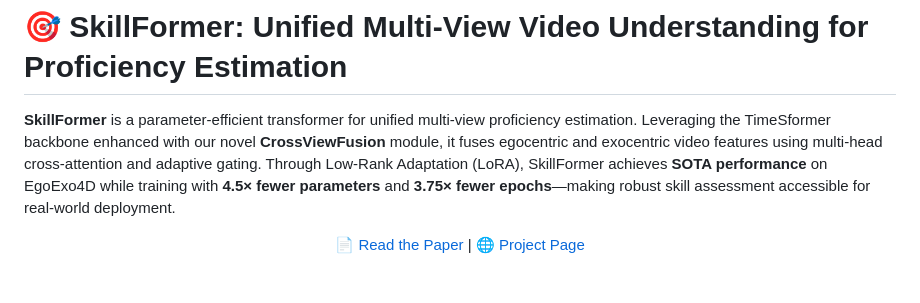
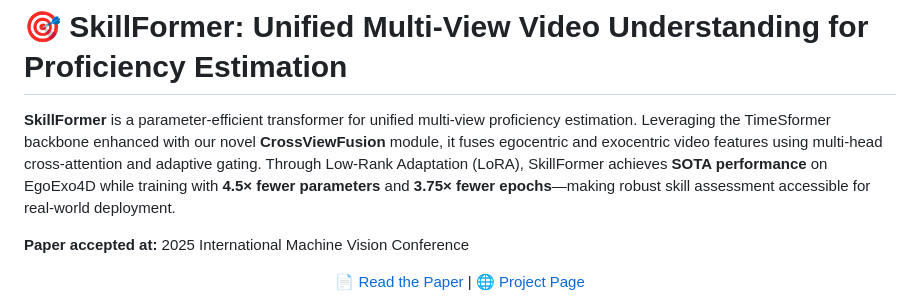
Before and after one commit to EdoWhite/SkillFormer, a Markdown page: README.md, the part around the change. GitHub-like rendering; blank space fills up the shorter version.

```diff
--- a/README.md
+++ b/README.md
@@ -1,6 +1,8 @@
 # 🎯 SkillFormer: Unified Multi-View Video Understanding for Proficiency Estimation
 
 **SkillFormer** is a parameter-efficient transformer for unified multi-view proficiency estimation. Leveraging the TimeSformer backbone enhanced with our novel **CrossViewFusion** module, it fuses egocentric and exocentric video features using multi-head cross-attention and adaptive gating. Through Low-Rank Adaptation (LoRA), SkillFormer achieves **SOTA performance** on EgoExo4D while training with **4.5× fewer parameters** and **3.75× fewer epochs**—making robust skill assessment accessible for real-world deployment.
+
+**Paper accepted at:** 2025 International Machine Vision Conference
 
 <p align="center">
 📄 <a href="https://arxiv.org/abs/2505.08665">Read the Paper</a> | 🌐 <a href="https://edowhite.github.io/SkillFormer">Project Page</a>
```
